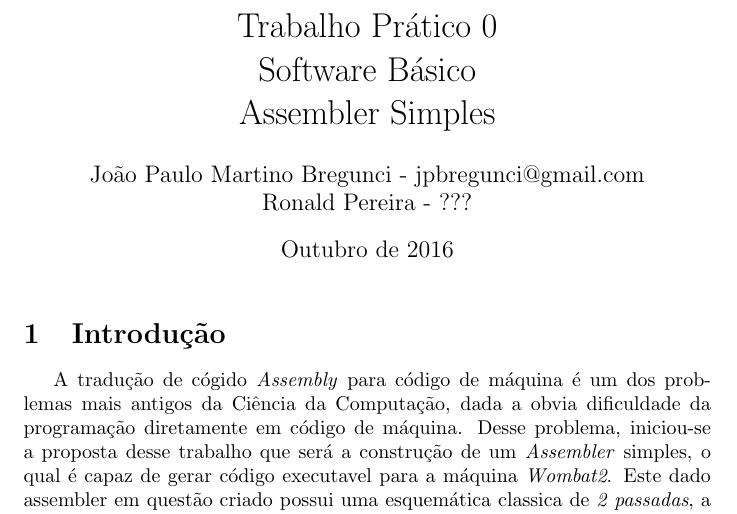
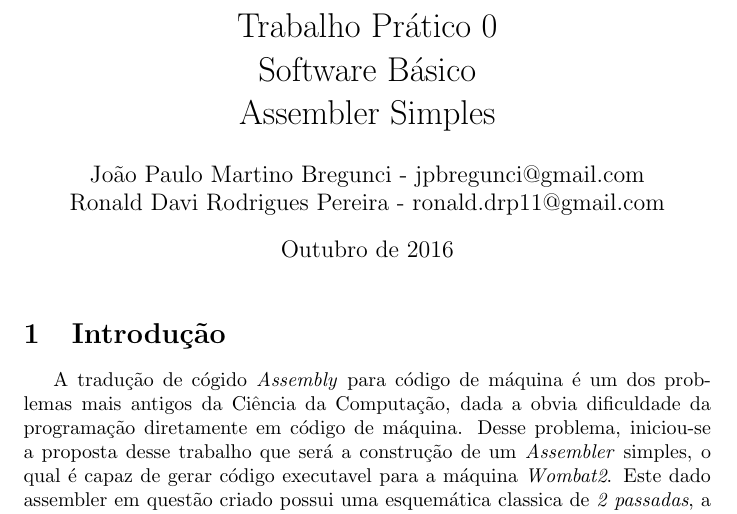
Before and after one commit to ronaldpereira/assembler-c-lang, a LaTeX document (doc.tex): part of page 1 of 2, cut so that both start at the same text. Compiled offline with pdfLaTeX.

Commit message:
Adicionado nome completo

```diff
--- a/doc.tex
+++ b/doc.tex
@@ -4,7 +4,7 @@
 \title{Trabalho Prático 0 \\ Software Básico
 \\ Assembler Simples}
 \author{João Paulo Martino Bregunci - jpbregunci@gmail.com
-\\ Ronald Pereira - ???}
+\\ Ronald Davi Rodrigues Pereira - ronald.drp11@gmail.com}
 \date{Outubro de 2016}
 
 \usepackage{natbib}
```
